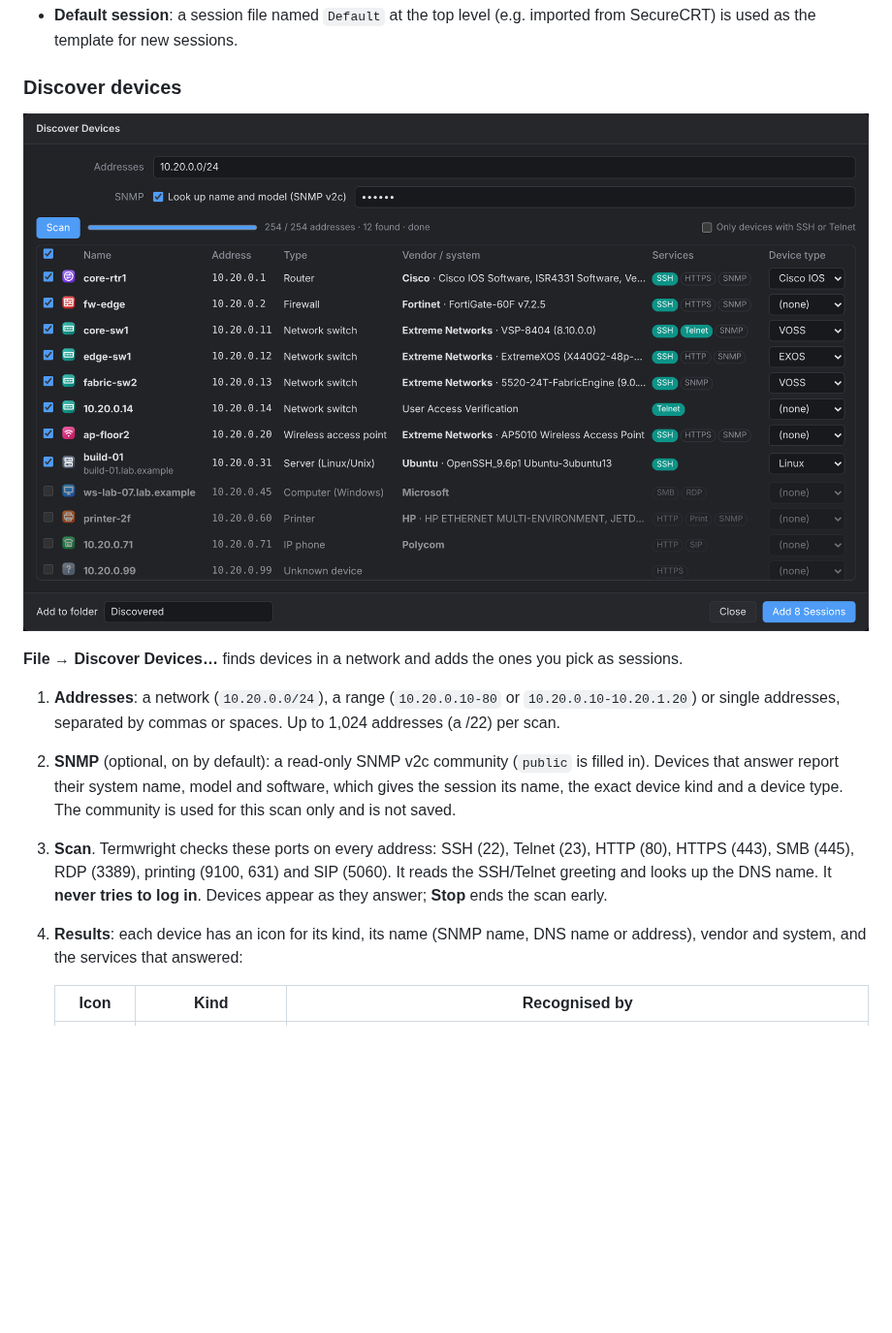
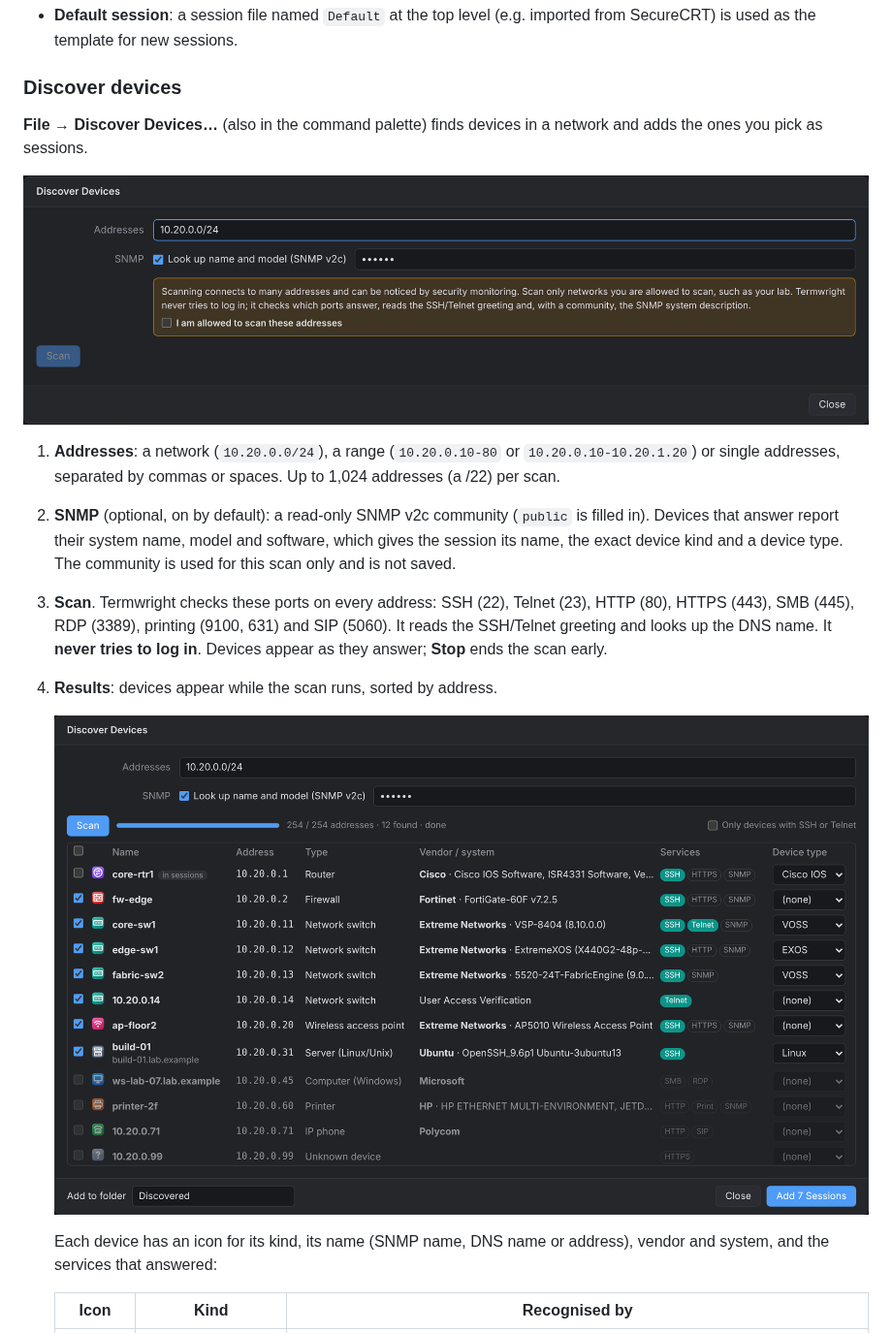
Before and after one commit to nperiannan/termwright, a Markdown page: docs/USER_GUIDE.md, the part around one of its changes. Shown at 97% size. Drawn GitHub-style; pictures changed too: docs/screenshots/discover-start.png (added), docs/screenshots/discover.png; blank space fills up the shorter version.

```diff
--- a/docs/USER_GUIDE.md
+++ b/docs/USER_GUIDE.md
@@ -201,14 +201,18 @@ When a connection drops the tab shows `[Disconnected] Press Enter to reconnect`.
 
 ### Discover devices
 
-![Discover Devices](screenshots/discover.png)
+**File → Discover Devices…** (also in the command palette) finds devices in a network and adds the ones you pick as sessions.
 
-**File → Discover Devices…** finds devices in a network and adds the ones you pick as sessions.
+![Discover Devices - before the first scan](screenshots/discover-start.png)
 
 1. **Addresses**: a network (`10.20.0.0/24`), a range (`10.20.0.10-80` or `10.20.0.10-10.20.1.20`) or single addresses, separated by commas or spaces. Up to 1,024 addresses (a /22) per scan.
 2. **SNMP** (optional, on by default): a read-only SNMP v2c community (`public` is filled in). Devices that answer report their system name, model and software, which gives the session its name, the exact device kind and a device type. The community is used for this scan only and is not saved.
 3. **Scan**. Termwright checks these ports on every address: SSH (22), Telnet (23), HTTP (80), HTTPS (443), SMB (445), RDP (3389), printing (9100, 631) and SIP (5060). It reads the SSH/Telnet greeting and looks up the DNS name. It **never tries to log in**. Devices appear as they answer; **Stop** ends the scan early.
-4. **Results**: each device has an icon for its kind, its name (SNMP name, DNS name or address), vendor and system, and the services that answered:
+4. **Results**: devices appear while the scan runs, sorted by address.
+
+   ![Discover Devices - results](screenshots/discover.png)
+
+   Each device has an icon for its kind, its name (SNMP name, DNS name or address), vendor and system, and the services that answered:
 
    | Icon | Kind | Recognised by |
    |---|---|---|
```
Also changed, not shown: other parts of docs/USER_GUIDE.md (+2 -0 lines), README.md (+4 -1 lines), docs/screenshots/discover-added.png (added).
